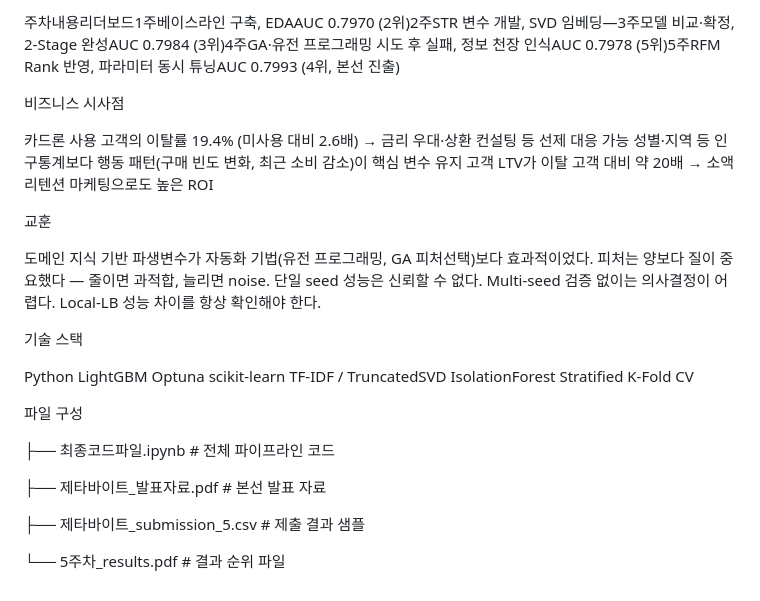
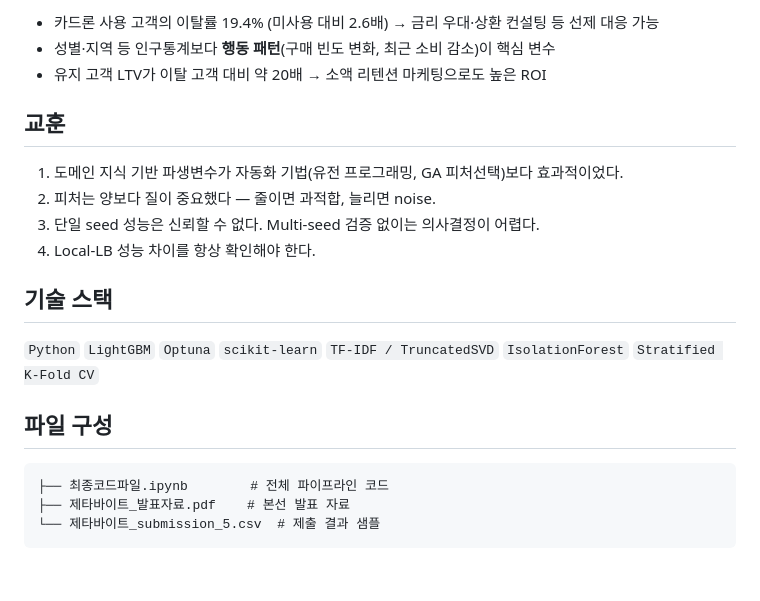
Before and after one commit to yong-seong2/yong-seong2.github.io, a Markdown page: projects/sas-korea-churn-ltv/README.md, the part around one of its changes. Drawn GitHub-style; blank space fills up the shorter version.

````diff
--- a/projects/sas-korea-churn-ltv/README.md
+++ b/projects/sas-korea-churn-ltv/README.md
@@ -50,33 +71,23 @@ RFM을 절대값이 아닌 백분위(rank)로 변환해 극단값 영향 제거
 
-주차내용리더보드1주베이스라인 구축, EDAAUC 0.7970 (2위)2주STR 변수 개발, SVD 임베딩—3주모델 비교·확정, 2-Stage 완성AUC 0.7984 (3위)4주GA·유전 프로그래밍 시도 후 실패, 정보 천장 인식AUC 0.7978 (5위)5주RFM Rank 반영, 파라미터 동시 튜닝AUC 0.7993 (4위, 본선 진출)
+- 카드론 사용 고객의 이탈률 19.4% (미사용 대비 2.6배) → 금리 우대·상환 컨설팅 등 선제 대응 가능
+- 성별·지역 등 인구통계보다 **행동 패턴**(구매 빈도 변화, 최근 소비 감소)이 핵심 변수
+- 유지 고객 LTV가 이탈 고객 대비 약 20배 → 소액 리텐션 마케팅으로도 높은 ROI
 
-비즈니스 시사점
+## 교훈
 
+1. 도메인 지식 기반 파생변수가 자동화 기법(유전 프로그래밍, GA 피처선택)보다 효과적이었다.
+2. 피처는 양보다 질이 중요했다 — 줄이면 과적합, 늘리면 noise.
+3. 단일 seed 성능은 신뢰할 수 없다. Multi-seed 검증 없이는 의사결정이 어렵다.
+4. Local-LB 성능 차이를 항상 확인해야 한다.
 
-카드론 사용 고객의 이탈률 19.4% (미사용 대비 2.6배) → 금리 우대·상환 컨설팅 등 선제 대응 가능
-성별·지역 등 인구통계보다 행동 패턴(구매 빈도 변화, 최근 소비 감소)이 핵심 변수
-유지 고객 LTV가 이탈 고객 대비 약 20배 → 소액 리텐션 마케팅으로도 높은 ROI
+## 기술 스택
 
+`Python` `LightGBM` `Optuna` `scikit-learn` `TF-IDF / TruncatedSVD` `IsolationForest` `Stratified K-Fold CV`
 
-교훈
+## 파일 구성
 
-
-도메인 지식 기반 파생변수가 자동화 기법(유전 프로그래밍, GA 피처선택)보다 효과적이었다.
-피처는 양보다 질이 중요했다 — 줄이면 과적합, 늘리면 noise.
-단일 seed 성능은 신뢰할 수 없다. Multi-seed 검증 없이는 의사결정이 어렵다.
-Local-LB 성능 차이를 항상 확인해야 한다.
-
-
-기술 스택
-
-Python LightGBM Optuna scikit-learn TF-IDF / TruncatedSVD IsolationForest Stratified K-Fold CV
-
-파일 구성
-
+```
 ├── 최종코드파일.ipynb        # 전체 파이프라인 코드
-
 ├── 제타바이트_발표자료.pdf    # 본선 발표 자료
-
-├── 제타바이트_submission_5.csv  # 제출 결과 샘플
-
-└── 5주차_results.pdf  # 결과 순위 파일
+└── 제타바이트_submission_5.csv  # 제출 결과 샘플
+```
````
Also changed, not shown: other parts of projects/sas-korea-churn-ltv/README.md (+51 -30 lines).
